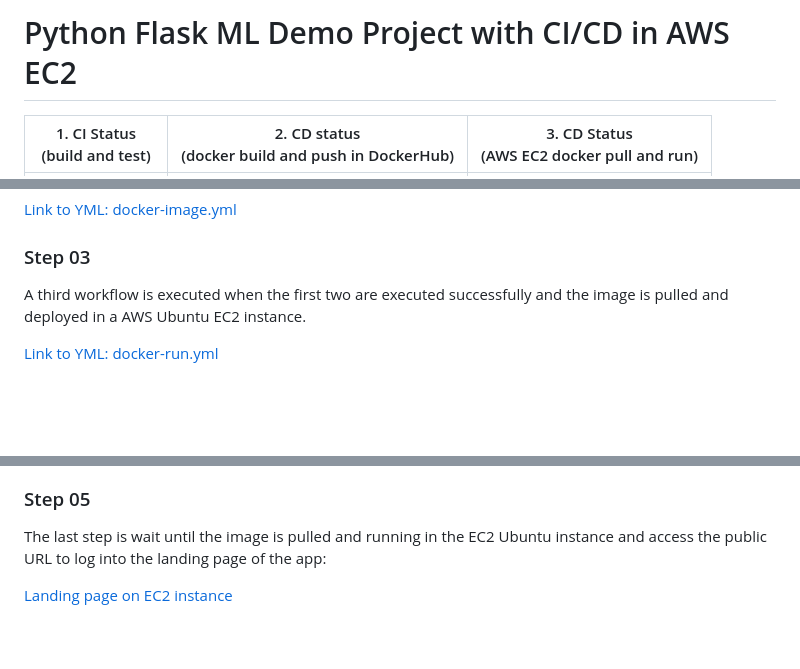
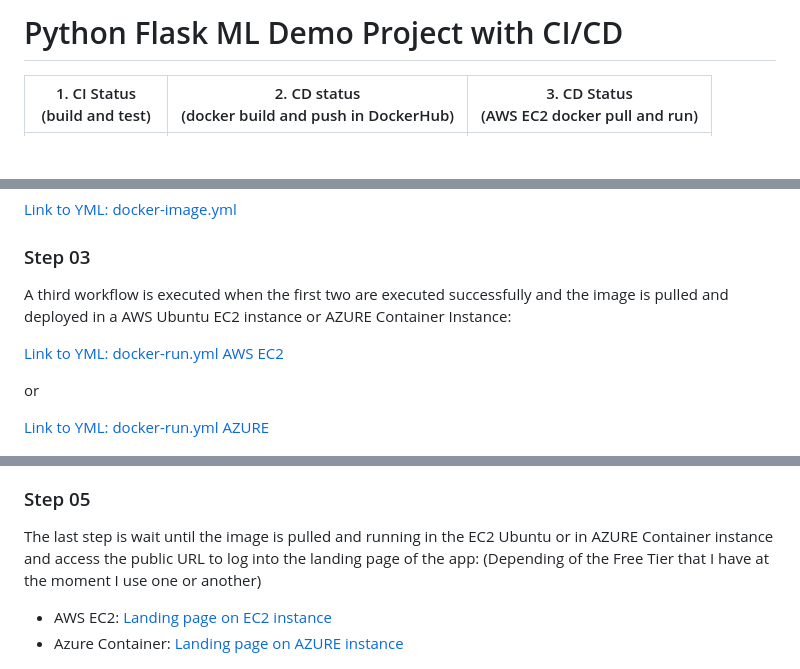
Before and after one commit to matiaspakua/ml-demo-project, a Markdown page: README.md, 3 parts joined by grey strips. GitHub-like rendering; blank space fills up the shorter version.

```diff
--- a/README.md
+++ b/README.md
@@ -1,4 +1,4 @@
-# Python Flask ML Demo Project with CI/CD in AWS EC2
+# Python Flask ML Demo Project with CI/CD
 
 | 1. CI Status <br>(build and test) | 2. CD status <br>(docker build and push in DockerHub) | 3. CD Status <br>(AWS EC2 docker pull and run) |
 | ---- | ---- | ---- |
@@ -50,9 +50,14 @@ Then a docker image is create and pushed in DockerHub public repository in anoth
 [Link to YML: docker-image.yml](https://github.com/matiaspakua/ml-demo-project/blob/189d424ad72ed630ede8a489aa8804dd2a153403/.github/workflows/docker-image.yml)
 
 ### Step 03
-A third workflow is executed when the first two are executed successfully and the image is pulled and deployed in a AWS Ubuntu EC2 instance.
+A third workflow is executed when the first two are executed successfully and the image is pulled and deployed in a AWS Ubuntu EC2 instance or AZURE Container Instance:
 
-[Link to YML: docker-run.yml](https://github.com/matiaspakua/ml-demo-project/blob/189d424ad72ed630ede8a489aa8804dd2a153403/.github/workflows/docker-run.yml)
+[Link to YML: docker-run.yml AWS EC2](https://github.com/matiaspakua/ml-demo-project/blob/189d424ad72ed630ede8a489aa8804dd2a153403/.github/workflows/docker-run.yml)
+
+or
+
+[Link to YML: docker-run.yml AZURE](https://github.com/matiaspakua/ml-demo-project/blob/e6cf710bdd2e8c2b8ab3675e4599f919735db657/.github/workflows/deploy-azure.yml)
+
 
 ![](https://github.com/matiaspakua/ml-demo-project/blob/595a2ebac6d0ec0e2d49d64d78ba06951692cab6/images/docker_hub_image_push.png)
 
@@ -64,9 +69,12 @@ Validate that the workflows works properly:
 
 ### Step 05
 
-The last step is wait until the image is pulled and running in the EC2 Ubuntu instance and access the public URL to log into the landing page of the app:
+The last step is wait until the image is pulled and running in the EC2 Ubuntu or in AZURE Container instance and access the public URL to log into the landing page of the app:
+(Depending of the Free Tier that I have at the moment I use one or another)
 
-[Landing page on EC2 instance](http://ec2-54-172-218-192.compute-1.amazonaws.com:8080/)
+ * AWS EC2: [Landing page on EC2 instance](http://ec2-54-172-218-192.compute-1.amazonaws.com:8080/)
+ * Azure Container: [Landing page on AZURE instance](https://ml-demo-project-app.azurewebsites.net/)
+
 
 ![](https://github.com/matiaspakua/ml-demo-project/blob/4a9fc571ee3aa40d55b1b63cd7ccbb18466a83d5/images/ml_demo_landing_page.png)
 
```
Also changed, not shown: other parts of README.md (+1 -1 lines).
